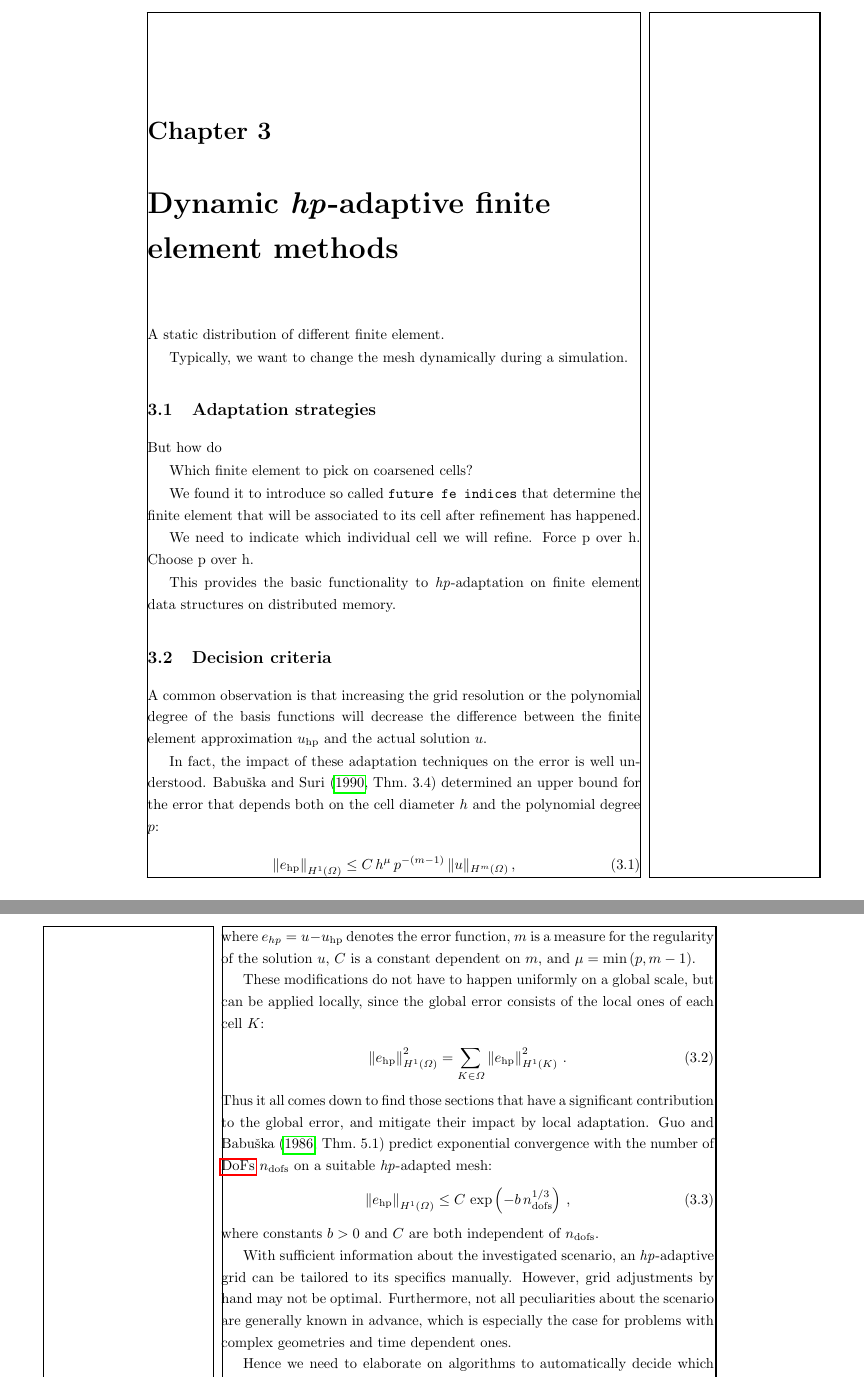
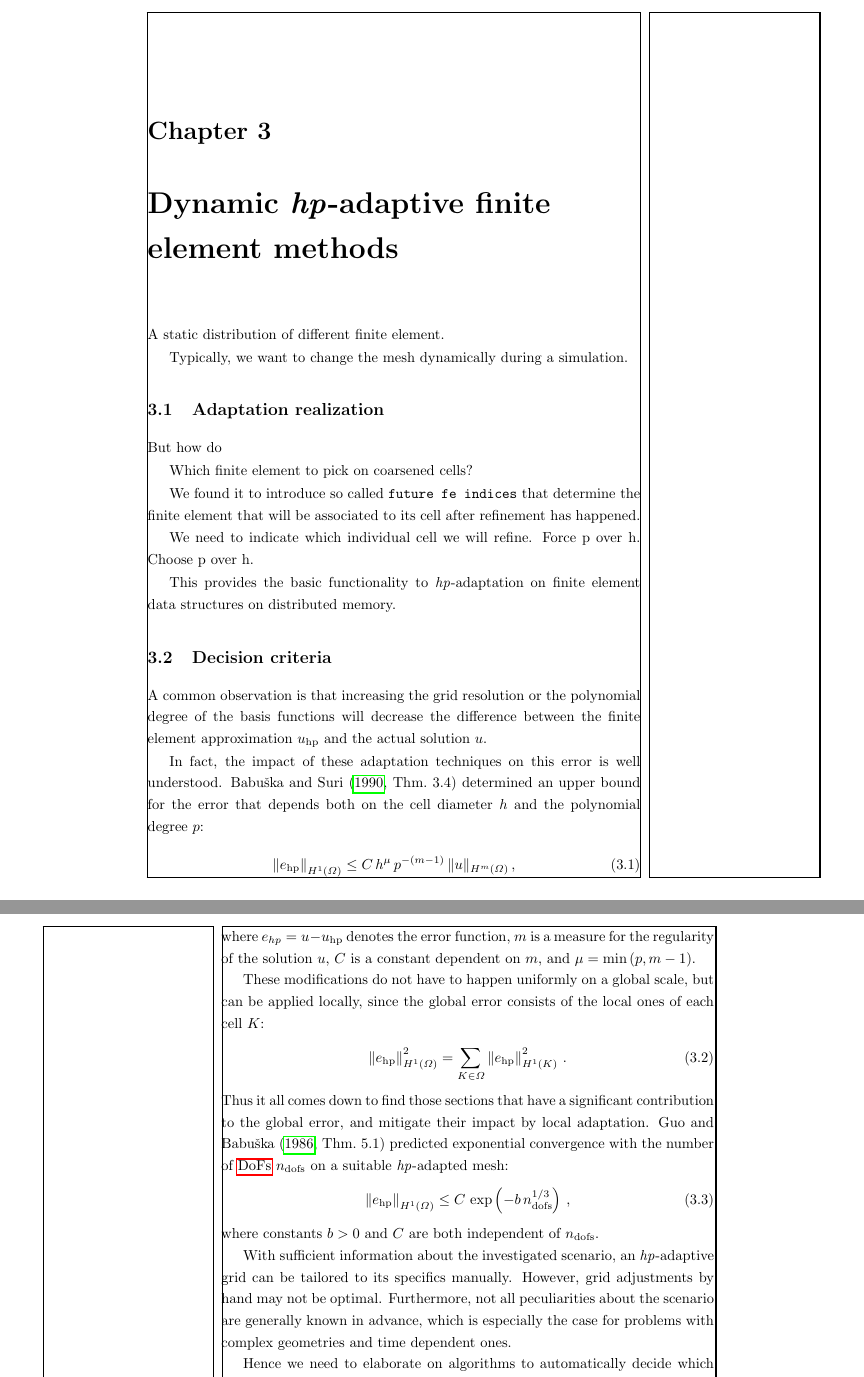
Before and after one commit to marcfehling/phd, a LaTeX thesis (dissertation.tex, which reads chapters/dynamic/decision.tex, chapters/dynamic/strategy.tex): two parts of pages 19 and 20 of 37, joined at a grey line, cut so that both start at the same text. Compiled offline with pdfLaTeX.

Commit message:
Happy with current state for decision chapter.

```diff
--- a/chapters/dynamic/decision.tex
+++ b/chapters/dynamic/decision.tex
@@ -3,7 +3,7 @@
 
 A common observation is that increasing the grid resolution or the polynomial degree of the basis functions will decrease the difference between the finite element approximation $u_\text{hp}$ and the actual solution $u$.
 
-In fact, the impact of these adaptation techniques on the error is well understood. \textcite[Thm.~3.4]{babuska1990} determined an upper bound for the error that depends both on the cell diameter $h$ and the polynomial degree $p$:
+In fact, the impact of these adaptation techniques on this error is well understood. \textcite[Thm.~3.4]{babuska1990} determined an upper bound for the error that depends both on the cell diameter $h$ and the polynomial degree $p$:
 \begin{align}
 \label{eq:errorbound_hp} \left\|e_\text{hp}\right\|_{H^{1}(\Omega)} &\leq C \, h^{\mu} \, p^{-(m-1)} \, \|u\|_{H^{m}(\Omega)} \,\text{,}
 \end{align}
@@ -13,7 +13,7 @@ These modifications do not have to happen uniformly on a global scale, but can b
 \begin{align}
 \label{eq:error_sum} \left\|e_\text{hp}\right\|_{H^1(\Omega)}^2 = \sum\limits_{K \in \Omega} \left\|e_\text{hp}\right\|_{H^1(K)}^2 \,\text{.}
 \end{align}
-Thus it all comes down to find those sections that have a significant contribution to the global error, and mitigate their impact by local adaptation. \textcite[Thm.~5.1]{guo1986} predict exponential convergence with the number of \glspl{dof} $n_\text{dofs}$ on a suitable \hp-adapted mesh:
+Thus it all comes down to find those sections that have a significant contribution to the global error, and mitigate their impact by local adaptation. \textcite[Thm.~5.1]{guo1986} predicted exponential convergence with the number of \glspl{dof} $n_\text{dofs}$ on a suitable \hp-adapted mesh:
 \begin{align}
 \label{eq:errorbound_exp} \left\|e_\text{hp}\right\|_{H^{1}(\Omega)} &\leq C \, \exp\left(- b \, n_\text{dofs}^{1 / 3}\right) \,\text{,}
 \end{align}
--- a/chapters/dynamic/strategy.tex
+++ b/chapters/dynamic/strategy.tex
@@ -1,4 +1,4 @@
-\section{Adaptation strategies}
+\section{Adaptation realization}
 \label{sec:adaptation}
 
 % \cite{melenk2001} \cite{ainsworth1998} und so weiter
```
Also changed, not shown: chapters/dynamic/decision.tex (11 more changed lines).
